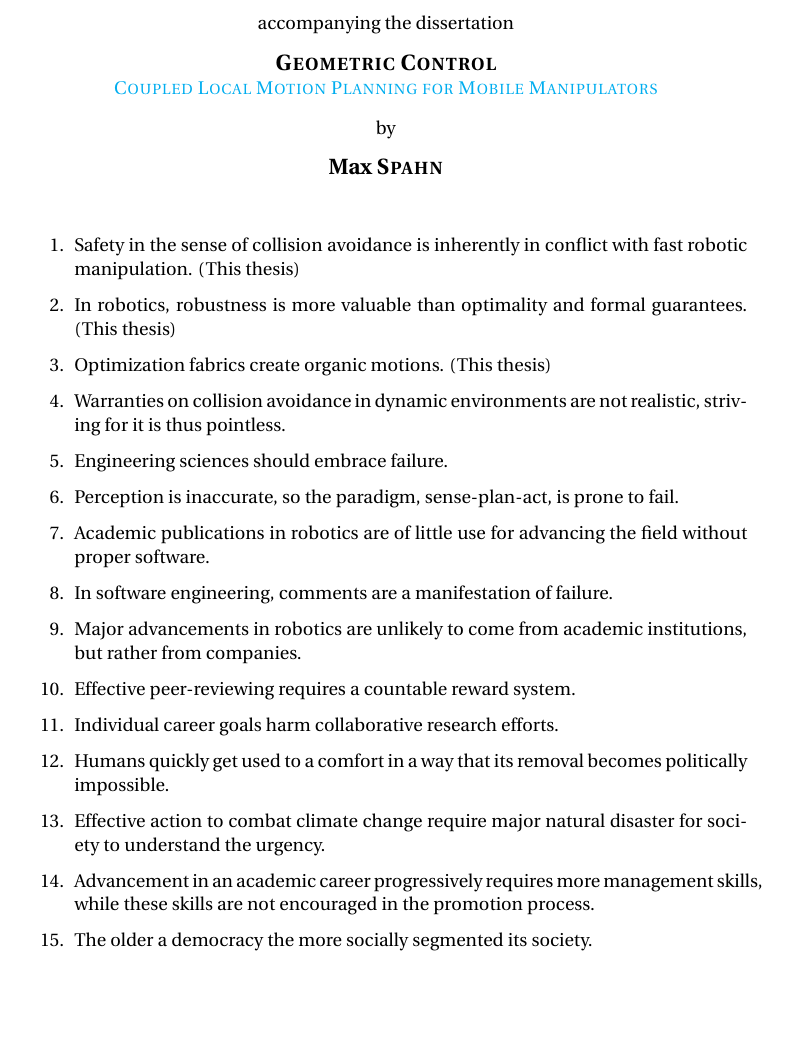
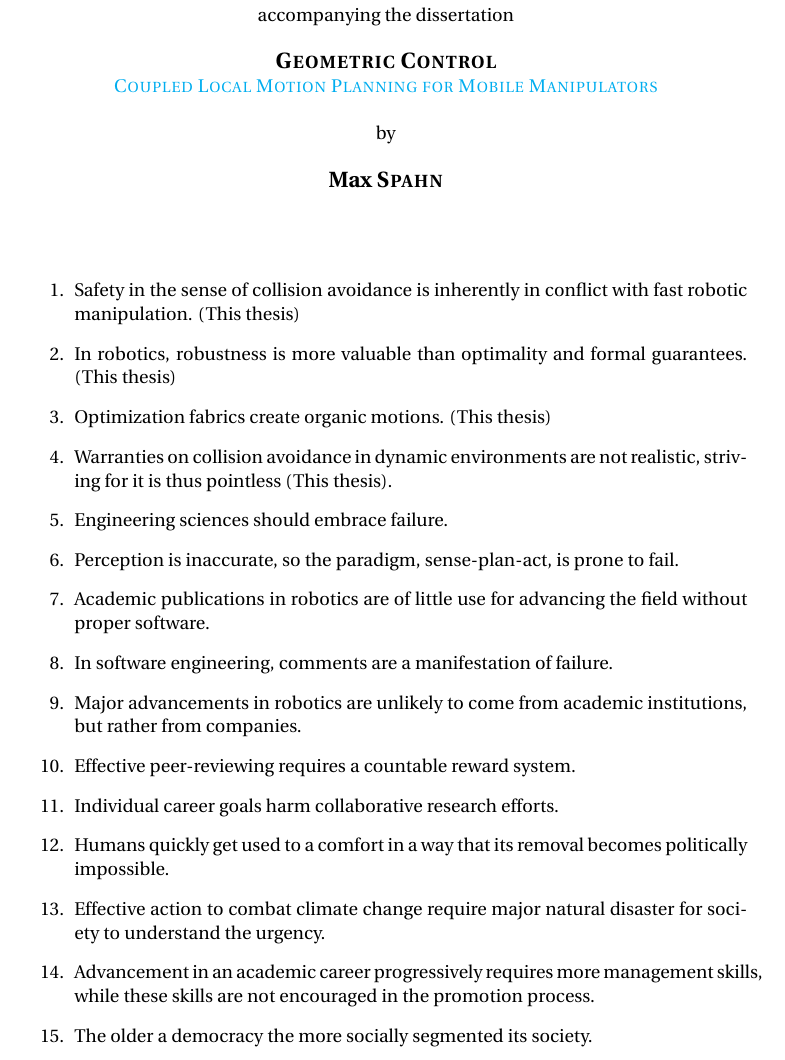
Before and after one commit to maxspahn/dissertation, a LaTeX thesis (tex/propositions.tex): part of page 1 of 2 before the commit and part of page 1 of 3 after it, cut so that both start at the same text, the shorter picture padded with empty space. Compiled offline with pdfLaTeX.

Commit message:
Adds new propositions.

```diff
--- a/tex/propositions.tex
+++ b/tex/propositions.tex
@@ -61,7 +61,7 @@ by
     guarantees. (This thesis)
   \item Optimization fabrics create organic motions. (This thesis)
   \item Warranties on collision avoidance in dynamic environments are not
-    realistic, striving for it is thus pointless.
+    realistic, striving for it is thus pointless (This thesis).
   \item Engineering sciences should embrace failure.
   \item Perception is inaccurate, so the paradigm, sense-plan-act, is prone to
     fail.
@@ -79,6 +79,7 @@ by
   \item Advancement in an academic career progressively requires more management
     skills, while these skills are not encouraged in the promotion process.
   \item The older a democracy the more socially segmented its society.
+  \item The source of a figure holds more information than the figure.
 \end{enumerate}
 
 \bigskip
```
